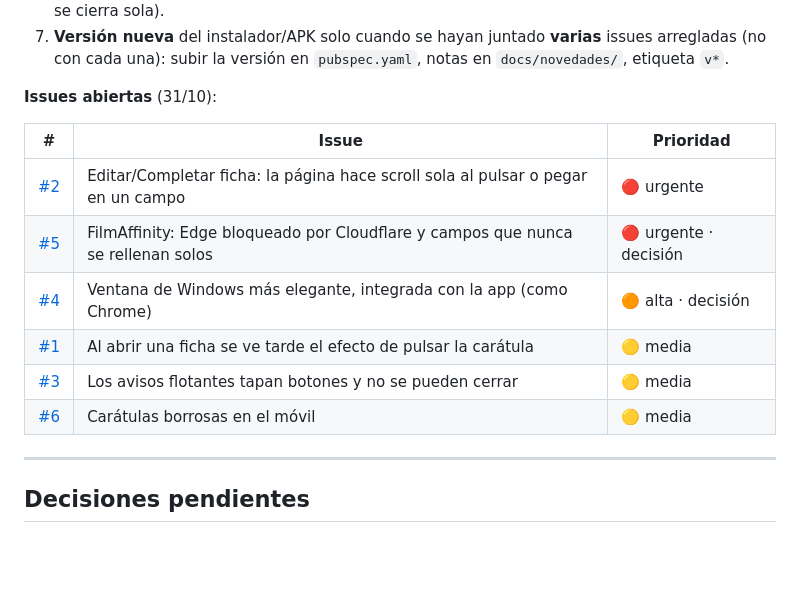
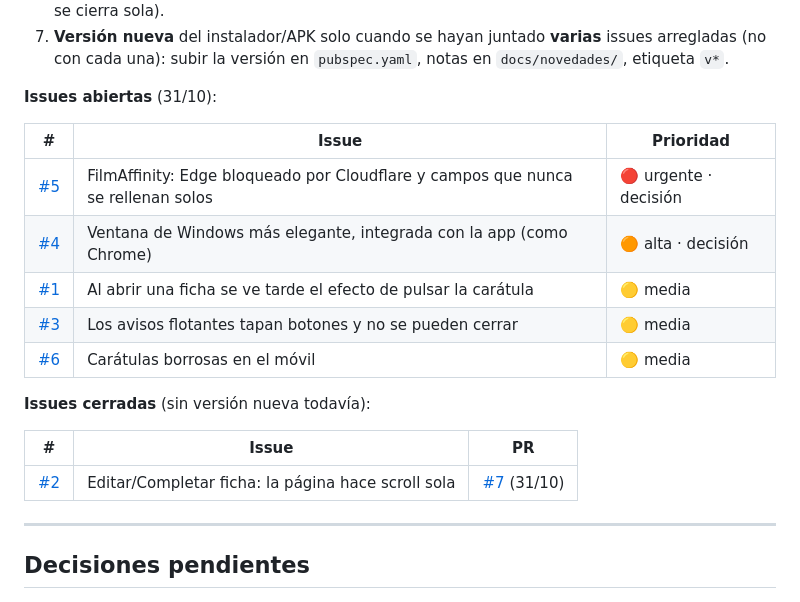
Before and after one commit to Ayoamaro/Videoteca, a Markdown page: PLANNING.md, the part around the change. Drawn GitHub-style; blank space fills up the shorter version.

Commit message:
Issue #2 cerrada: tabla de issues y notas del proyecto
Co-Authored-By: Claude Opus 5.5 <noreply@anthropic.com>

```diff
--- a/PLANNING.md
+++ b/PLANNING.md
@@ -313,12 +313,17 @@ Desde la v1.1 ya no se trabaja por «días»: el usuario cuenta cada problema qu
 
 | # | Issue | Prioridad |
 |---|---|---|
-| [#2](https://github.com/Ayoamaro/Videoteca/issues/2) | Editar/Completar ficha: la página hace scroll sola al pulsar o pegar en un campo | 🔴 urgente |
 | [#5](https://github.com/Ayoamaro/Videoteca/issues/5) | FilmAffinity: Edge bloqueado por Cloudflare y campos que nunca se rellenan solos | 🔴 urgente · decisión |
 | [#4](https://github.com/Ayoamaro/Videoteca/issues/4) | Ventana de Windows más elegante, integrada con la app (como Chrome) | 🟠 alta · decisión |
 | [#1](https://github.com/Ayoamaro/Videoteca/issues/1) | Al abrir una ficha se ve tarde el efecto de pulsar la carátula | 🟡 media |
 | [#3](https://github.com/Ayoamaro/Videoteca/issues/3) | Los avisos flotantes tapan botones y no se pueden cerrar | 🟡 media |
 | [#6](https://github.com/Ayoamaro/Videoteca/issues/6) | Carátulas borrosas en el móvil | 🟡 media |
+
+**Issues cerradas** (sin versión nueva todavía):
+
+| # | Issue | PR |
+|---|---|---|
+| [#2](https://github.com/Ayoamaro/Videoteca/issues/2) | Editar/Completar ficha: la página hace scroll sola | [#7](https://github.com/Ayoamaro/Videoteca/pull/7) (31/10) |
 
 ---
 
```
Also changed, not shown: CLAUDE.md (+1 -0 lines).
